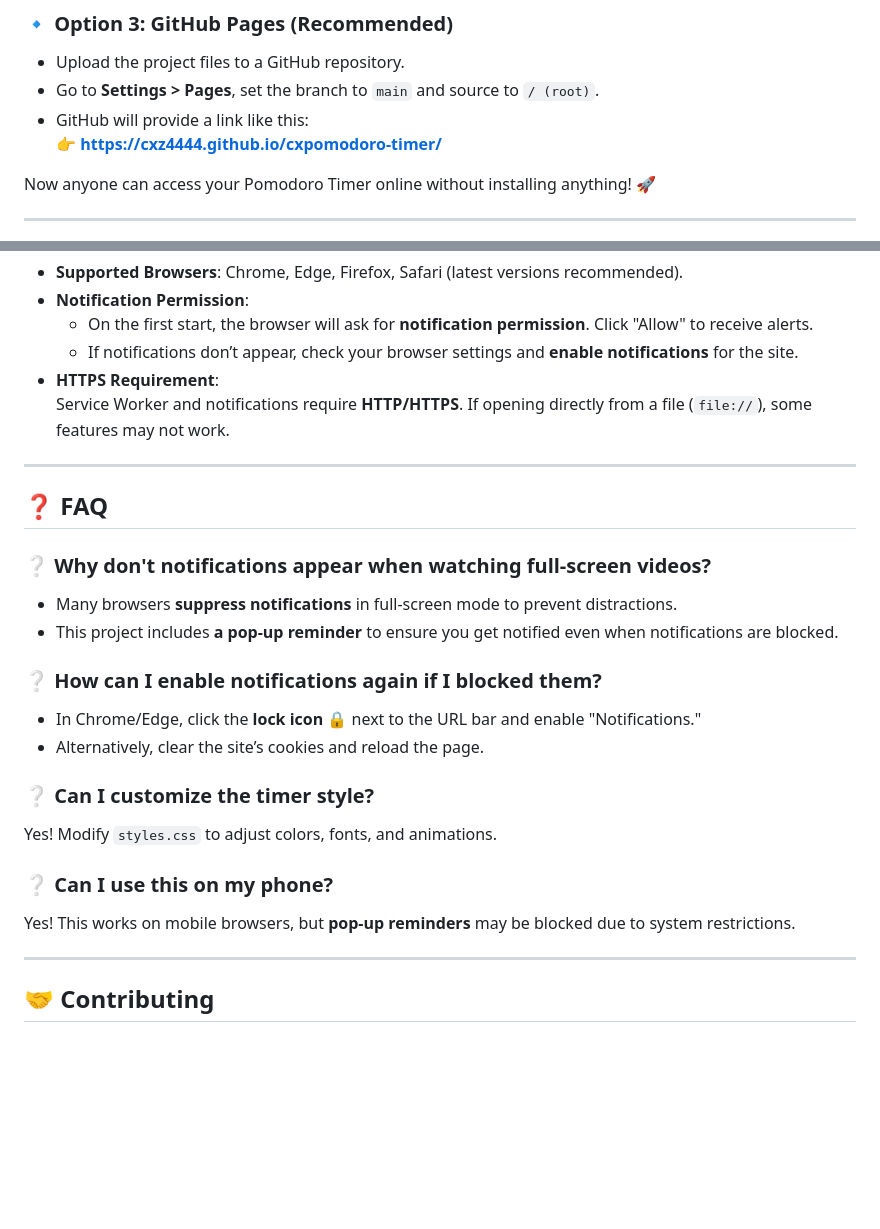
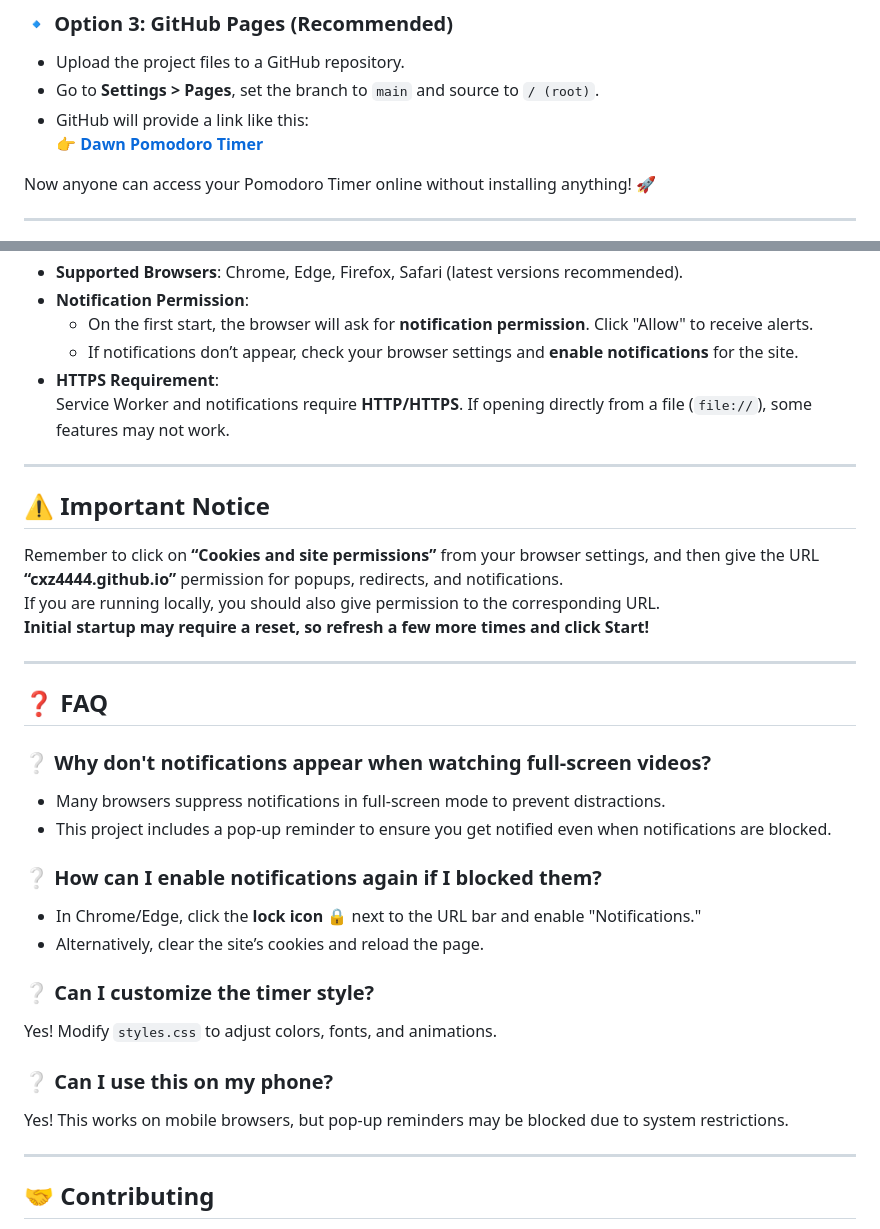
Before and after one commit to cxz4444/cxpomodoro-timer, a Markdown page: README.md, 2 parts joined by grey strips. Rendered like a GitHub page; blank space fills up the shorter version.

```diff
--- a/README.md
+++ b/README.md
@@ -54,7 +57,7 @@ Then open: [http://127.0.0.1:5500/](http://127.0.0.1:5500/)
 - Upload the project files to a GitHub repository.
 - Go to **Settings > Pages**, set the branch to `main` and source to `/ (root)`.
 - GitHub will provide a link like this:
-  👉 **[https://cxz4444.github.io/cxpomodoro-timer/](https://cxz4444.github.io/cxpomodoro-timer/)**
+  👉 **[Dawn Pomodoro Timer](https://cxz4444.github.io/cxpomodoro-timer/)**
 
 Now anyone can access your Pomodoro Timer online without installing anything! 🚀
 
@@ -71,12 +74,20 @@ Now anyone can access your Pomodoro Timer online without installing anything!
 
 ---
 
+## ⚠️ Important Notice
+
+Remember to click on **“Cookies and site permissions”** from your browser settings, and then give the URL **“cxz4444.github.io”** permission for popups, redirects, and notifications.
+If you are running locally, you should also give permission to the corresponding URL.
+**Initial startup may require a reset, so refresh a few more times and click Start!**
+
+---
+
 ## ❓ FAQ
 
 ### ❔ Why don't notifications appear when watching full-screen videos?
 
-- Many browsers **suppress notifications** in full-screen mode to prevent distractions.
-- This project includes **a pop-up reminder** to ensure you get notified even when notifications are blocked.
+- Many browsers suppress notifications in full-screen mode to prevent distractions.
+- This project includes a pop-up reminder to ensure you get notified even when notifications are blocked.
 
 ### ❔ How can I enable notifications again if I blocked them?
 
@@ -89,7 +100,7 @@ Yes! Modify `styles.css` to adjust colors, fonts, and animations.
 
 ### ❔ Can I use this on my phone?
 
-Yes! This works on mobile browsers, but **pop-up reminders** may be blocked due to system restrictions.
+Yes! This works on mobile browsers, but pop-up reminders may be blocked due to system restrictions.
 
 ---
 
```
Also changed, not shown: other parts of README.md (+3 -0 lines).
